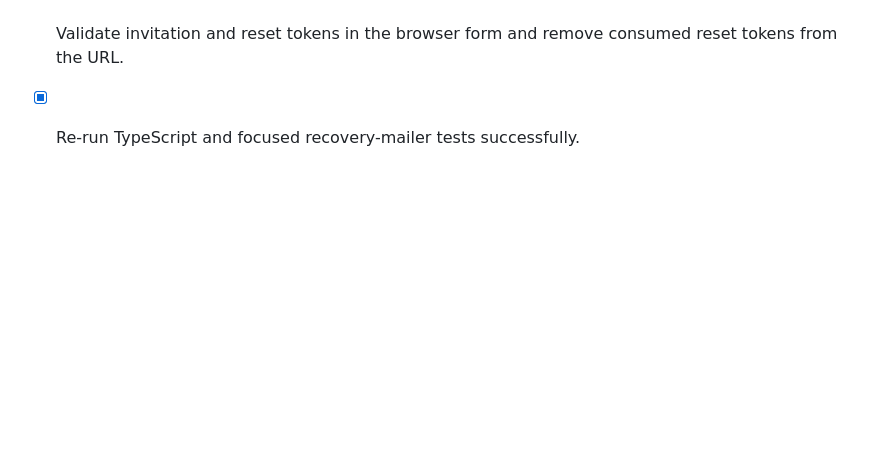
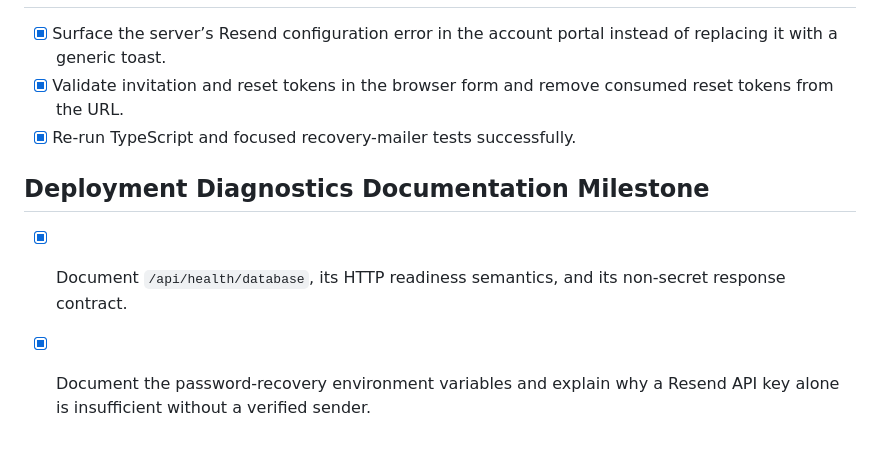
Before and after one commit to NourTi/edupulse, a Markdown page: todo.md, the part around the change. Rendered like a GitHub page; blank space fills up the shorter version.

```diff
--- a/todo.md
+++ b/todo.md
@@ -643,3 +643,8 @@
 - [x] Surface the server’s Resend configuration error in the account portal instead of replacing it with a generic toast.
 - [x] Validate invitation and reset tokens in the browser form and remove consumed reset tokens from the URL.
 - [x] Re-run TypeScript and focused recovery-mailer tests successfully.
+
+## Deployment Diagnostics Documentation Milestone
+
+- [x] Document `/api/health/database`, its HTTP readiness semantics, and its non-secret response contract.
+- [x] Document the password-recovery environment variables and explain why a Resend API key alone is insufficient without a verified sender.
```
Also changed, not shown: docs/portable-deployment.md (+7 -0 lines).
